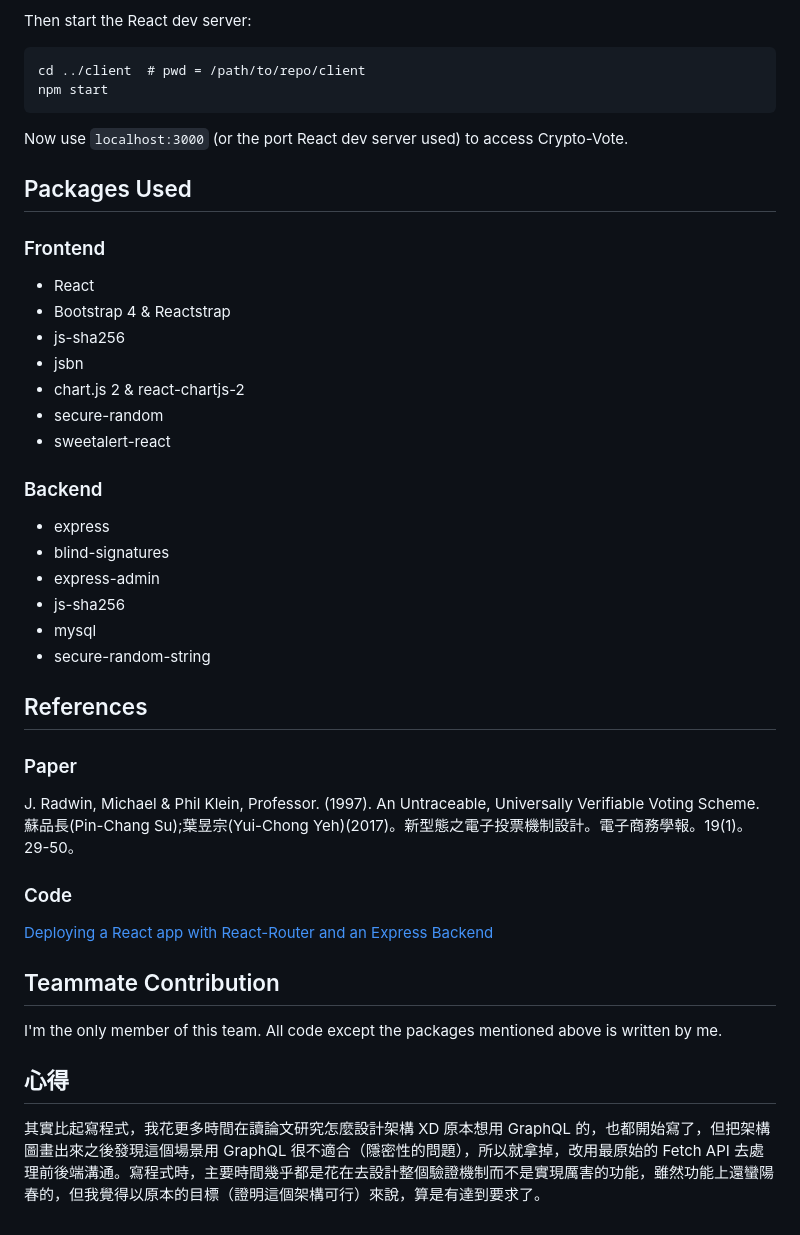
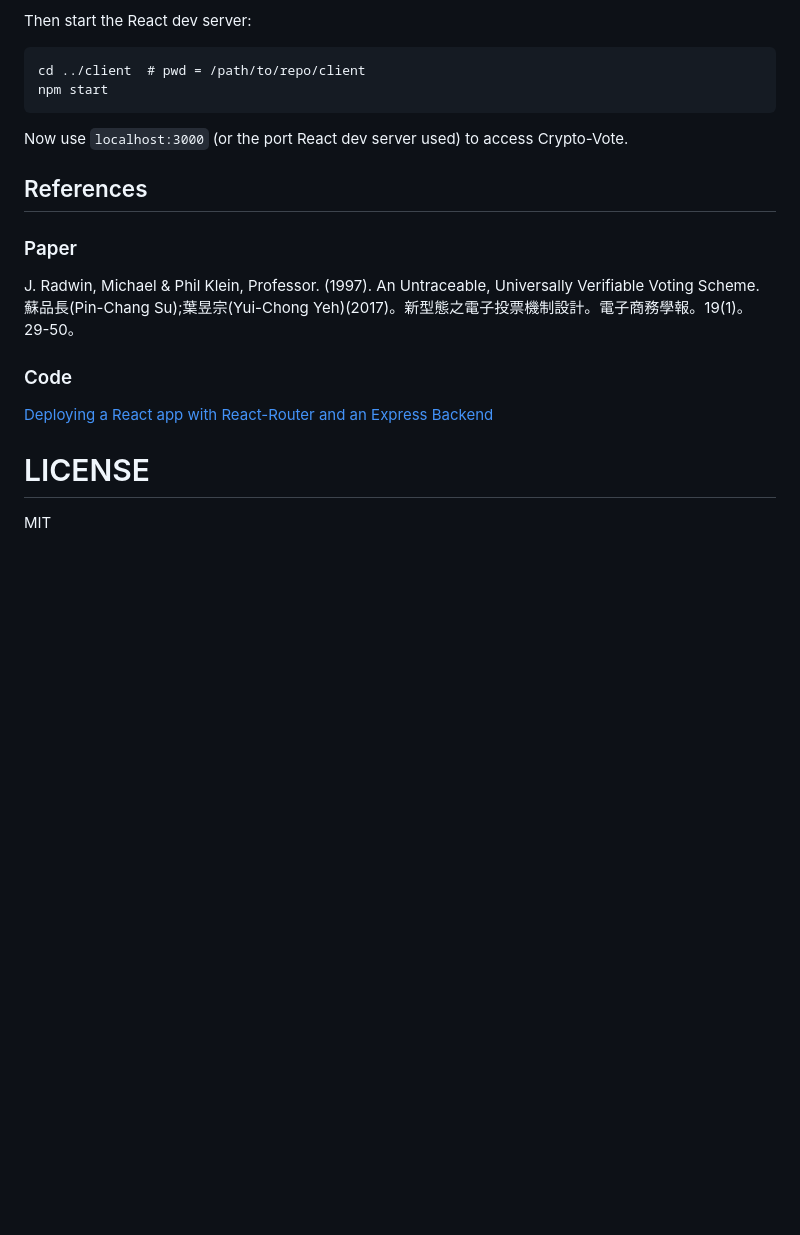
Before and after one commit to s3131212/Crypto-Vote, a Markdown page: README.md, the part around the change printed below. GitHub-like rendering; blank space fills up the shorter version.

```diff
--- a/README.md
+++ b/README.md
@@ -55,24 +54,6 @@ npm start
 
 Now use `localhost:3000` (or the port React dev server used) to access Crypto-Vote.
 
-## Packages Used
-### Frontend
-* React
-* Bootstrap 4 & Reactstrap
-* js-sha256
-* jsbn
-* chart.js 2 & react-chartjs-2
-* secure-random
-* sweetalert-react
-
-### Backend
-* express
-* blind-signatures
-* express-admin
-* js-sha256
-* mysql
-* secure-random-string
-
 ## References
 ### Paper
 J. Radwin, Michael & Phil Klein, Professor. (1997). An Untraceable, Universally Verifiable Voting Scheme.
@@ -81,8 +62,5 @@ J. Radwin, Michael & Phil Klein, Professor. (1997). An Untraceable, Universally
 ### Code
 [Deploying a React app with React-Router and an Express Backend](https://dev.to/nburgess/creating-a-react-app-with-react-router-and-an-express-backend-33l3)
 
-## Teammate Contribution
-I'm the only member of this team. All code except the packages mentioned above is written by me.
-
-## 心得
-其實比起寫程式，我花更多時間在讀論文研究怎麼設計架構 XD 原本想用 GraphQL 的，也都開始寫了，但把架構圖畫出來之後發現這個場景用 GraphQL 很不適合（隱密性的問題），所以就拿掉，改用最原始的 Fetch API 去處理前後端溝通。寫程式時，主要時間幾乎都是花在去設計整個驗證機制而不是實現厲害的功能，雖然功能上還蠻陽春的，但我覺得以原本的目標（證明這個架構可行）來說，算是有達到要求了。
+# LICENSE
+MIT
```
Also changed, not shown: other parts of README.md (+4 -5 lines), screenshot1.png (added), screenshot2.png (added).
